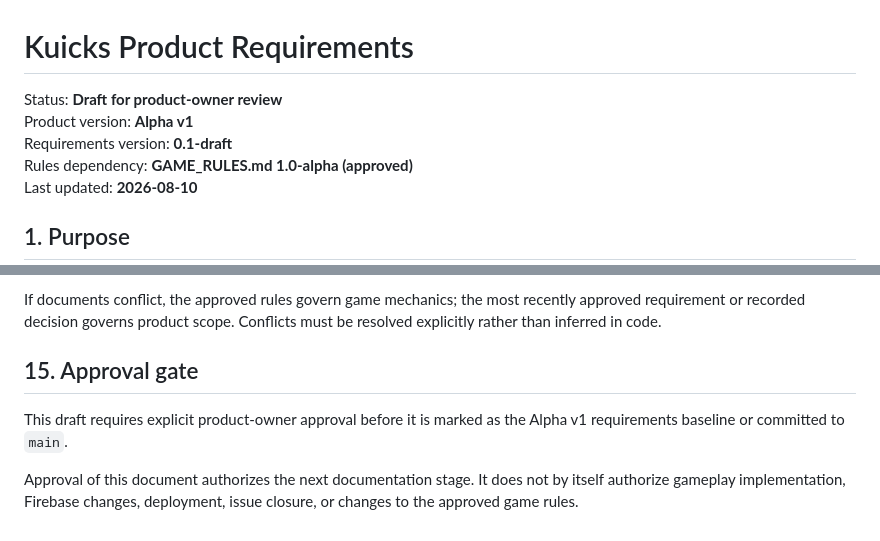
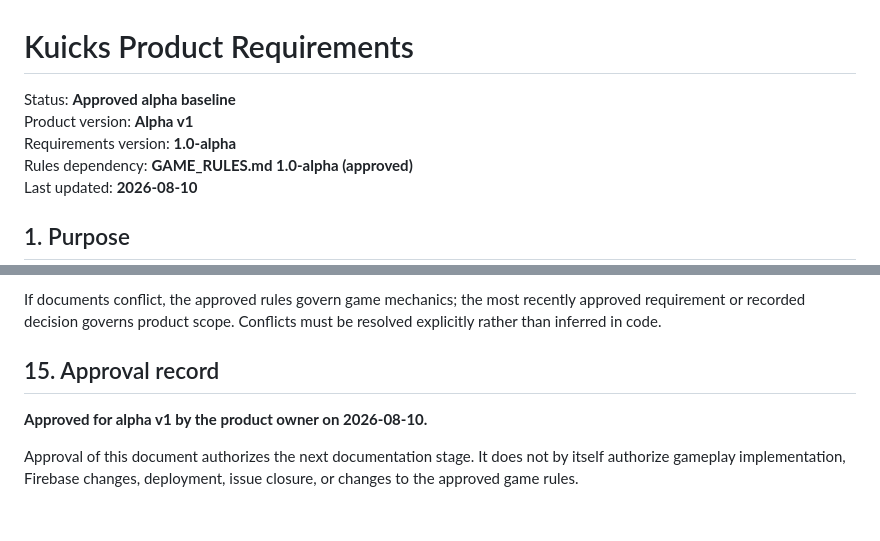
Before and after one commit to jmbjr/Kuicks, a Markdown page: PRODUCT_REQUIREMENTS.md, 2 parts joined by grey strips. Rendered like a GitHub page.

Commit message:
Record product requirements approval

```diff
--- a/PRODUCT_REQUIREMENTS.md
+++ b/PRODUCT_REQUIREMENTS.md
@@ -1,8 +1,8 @@
 # Kuicks Product Requirements
 
-Status: **Draft for product-owner review**
+Status: **Approved alpha baseline**
 Product version: **Alpha v1**
-Requirements version: **0.1-draft**
+Requirements version: **1.0-alpha**
 Rules dependency: **GAME_RULES.md 1.0-alpha (approved)**
 Last updated: **2026-08-10**
 
@@ -403,8 +403,8 @@ The Single-Device CPU Alpha is acceptable only when all criteria below are met o
 
 If documents conflict, the approved rules govern game mechanics; the most recently approved requirement or recorded decision governs product scope. Conflicts must be resolved explicitly rather than inferred in code.
 
-## 15. Approval gate
+## 15. Approval record
 
-This draft requires explicit product-owner approval before it is marked as the Alpha v1 requirements baseline or committed to `main`.
+**Approved for alpha v1 by the product owner on 2026-08-10.**
 
 Approval of this document authorizes the next documentation stage. It does not by itself authorize gameplay implementation, Firebase changes, deployment, issue closure, or changes to the approved game rules.
```
